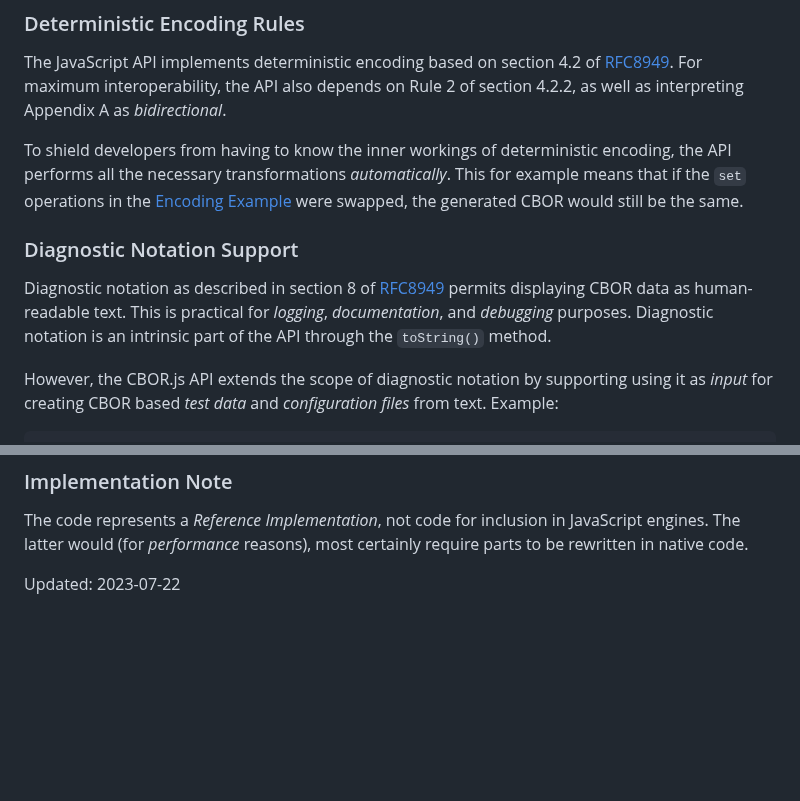
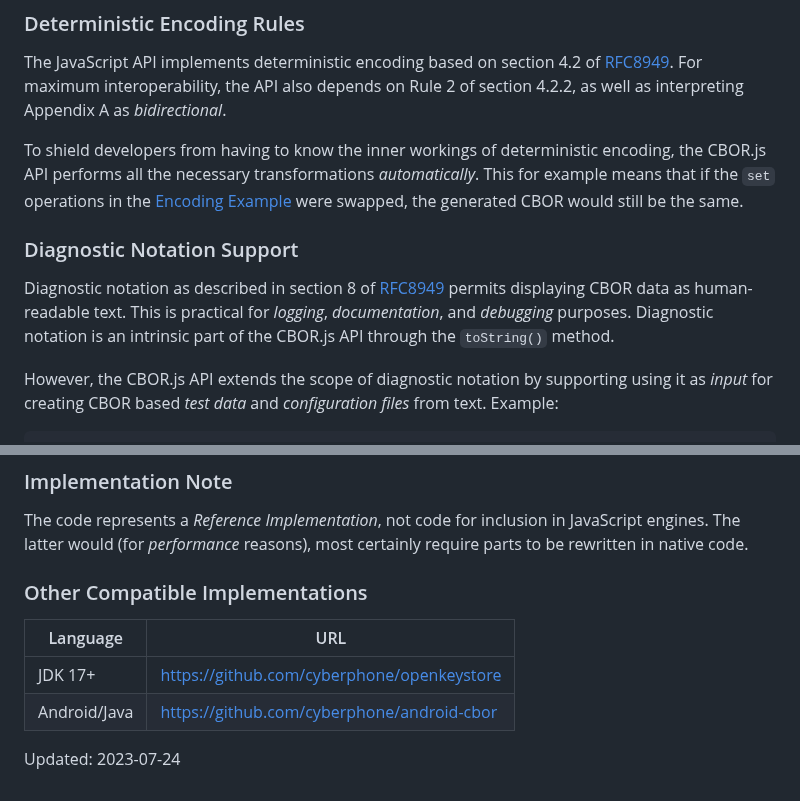
Before and after one commit to cyberphone/CBOR.js, a Markdown page: README.md, 2 parts joined by grey strips. Drawn GitHub-style; blank space fills up the shorter version.

Commit message:
Added other implementations

```diff
--- a/README.md
+++ b/README.md
@@ -68,7 +68,7 @@ The JavaScript API implements deterministic encoding based on section 4.2 of [RF
 For maximum interoperability, the API also depends on Rule&nbsp;2 of section 4.2.2, as well as interpreting Appendix&nbsp;A as
 _bidirectional_.
 
-To shield developers from having to know the inner workings of deterministic encoding, the API performs
+To shield developers from having to know the inner workings of deterministic encoding, the CBOR.js API performs
 all the necessary transformations _automatically_.  This for example means that if the `set` operations
 in the [Encoding&nbsp;Example](#encoding-example) were swapped, the generated CBOR would still be the same.
 
@@ -76,7 +76,7 @@ in the [Encoding&nbsp;Example](#encoding-example) were swapped, the generated CB
 
 Diagnostic notation as described in section 8 of [RFC8949](https://www.rfc-editor.org/rfc/rfc8949.html)
 permits displaying CBOR data as human-readable text.  This is practical for _logging_,
-_documentation_, and _debugging_ purposes.  Diagnostic notation is an intrinsic part of the API through the `toString()` method.
+_documentation_, and _debugging_ purposes.  Diagnostic notation is an intrinsic part of the CBOR.js API through the `toString()` method.
 
 However, the  CBOR.js API extends the scope of diagnostic notation by supporting using it as
 _input_ for creating CBOR based _test data_ and
@@ -97,4 +97,11 @@ a201fb4046d9999999999a0269486920746865726521
 
 The code represents a _Reference Implementation_, not code for inclusion in JavaScript engines.  The latter would (for _performance_ reasons), most certainly require parts to be rewritten in native code.
 
-Updated: 2023-07-22
+### Other Compatible Implementations
+
+|Language|URL|
+|-|-|
+|JDK&nbsp;17+|https://github.com/cyberphone/openkeystore|
+|Android/Java|https://github.com/cyberphone/android-cbor|
+
+Updated: 2023-07-24
```
